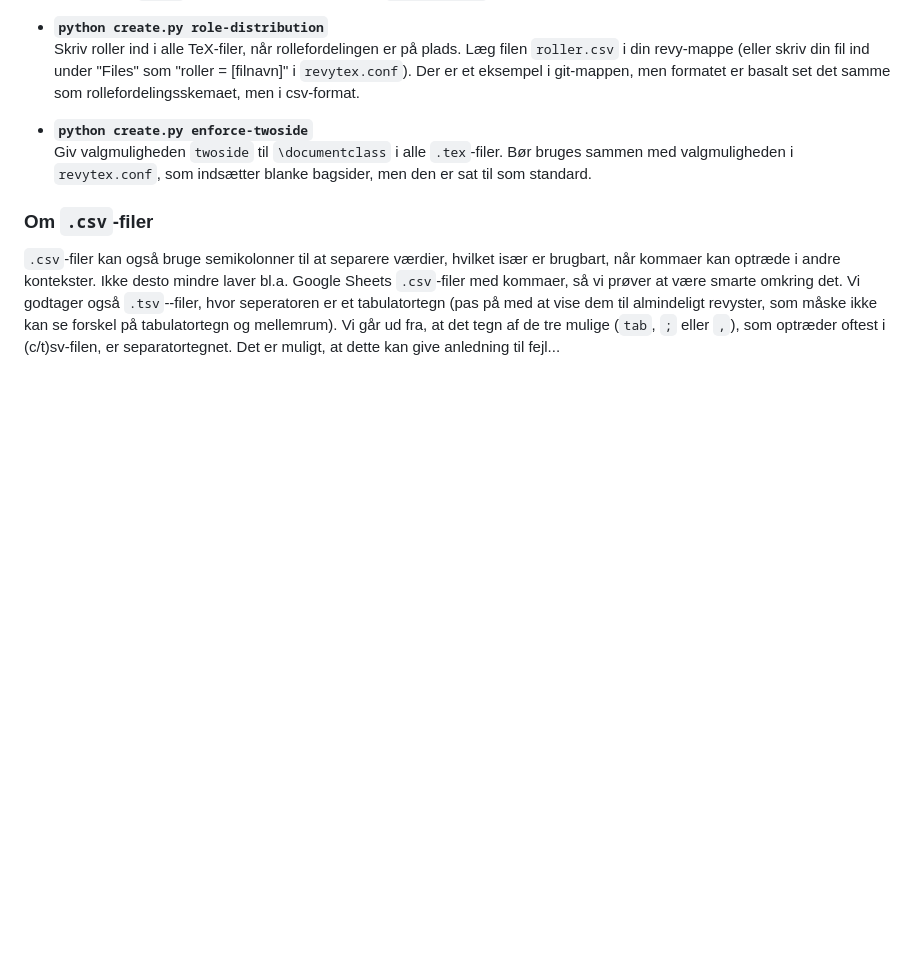
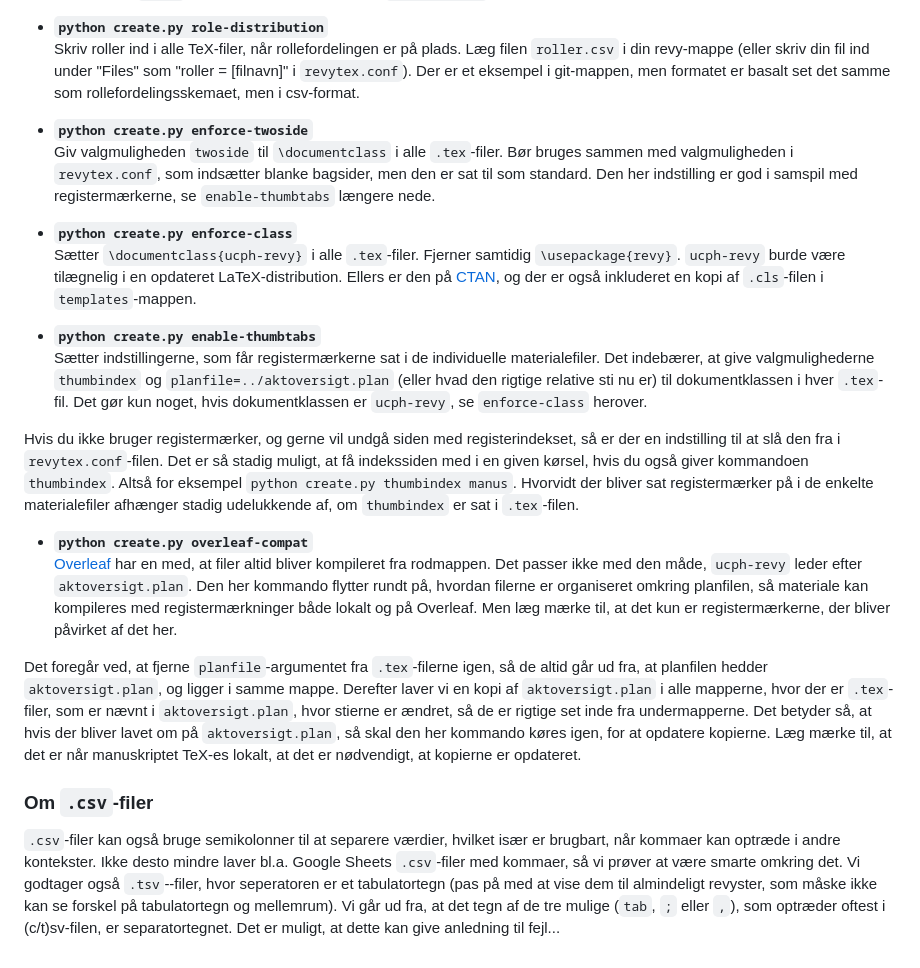
Before and after one commit to FysikRevy/FysikRevyTeX, a Markdown page: README.md, the part around one of its changes. Drawn GitHub-style; blank space fills up the shorter version.

```diff
--- a/README.md
+++ b/README.md
@@ -176,4 +186,18 @@ Revyster husker ikke altid, at skrive det rigtige år, eller den rigtige revy, i
 Skriv roller ind i alle TeX-filer, når rollefordelingen er på plads. Læg filen `roller.csv` i din revy-mappe (eller skriv din fil ind under "Files" som "roller = [filnavn]" i `revytex.conf`). Der er et eksempel i git-mappen, men formatet er basalt set det samme som rollefordelingsskemaet, men i csv-format.
 
 * **`python create.py enforce-twoside`**
-Giv valgmuligheden `twoside` til `\documentclass` i alle `.tex`-filer. Bør bruges sammen med valgmuligheden i `revytex.conf`, som indsætter blanke bagsider, men den er sat til som standard.
+Giv valgmuligheden `twoside` til `\documentclass` i alle `.tex`-filer. Bør bruges sammen med valgmuligheden i `revytex.conf`, som indsætter blanke bagsider, men den er sat til som standard. Den her indstilling er god i samspil med registermærkerne, se `enable-thumbtabs` længere nede.
+
+* **`python create.py enforce-class`**
+Sætter `\documentclass{ucph-revy}` i alle `.tex`-filer. Fjerner samtidig `\usepackage{revy}`. `ucph-revy` burde være tilægnelig i en opdateret LaTeX-distribution. Ellers er den på [CTAN][ucph-revy], og der er også inkluderet en kopi af `.cls`-filen i `templates`-mappen.
+
+* **`python create.py enable-thumbtabs`**
+Sætter indstillingerne, som får registermærkerne sat i de individuelle materialefiler. Det indebærer, at give valgmulighederne `thumbindex` og `planfile=../aktoversigt.plan` (eller hvad den rigtige relative sti nu er) til dokumentklassen i hver `.tex`-fil. Det gør kun noget, hvis dokumentklassen er `ucph-revy`, se `enforce-class` herover.
+
+Hvis du ikke bruger registermærker, og gerne vil undgå siden med registerindekset, så er der en indstilling til at slå den fra i `revytex.conf`-filen. Det er så stadig muligt, at få indekssiden med i en given kørsel, hvis du også giver kommandoen `thumbindex`. Altså for eksempel `python create.py thumbindex manus`. Hvorvidt der bliver sat registermærker på i de enkelte materialefiler afhænger stadig udelukkende af, om `thumbindex` er sat i `.tex`-filen.
+
+* **`python create.py overleaf-compat`**
+[Overleaf][] har en med, at filer altid bliver kompileret fra rodmappen. Det passer ikke med den måde, `ucph-revy` leder efter `aktoversigt.plan`. Den her kommando flytter rundt på, hvordan filerne er organiseret omkring planfilen, så materiale kan kompileres med registermærkninger både lokalt og på Overleaf. Men læg mærke til, at det kun er registermærkerne, der bliver påvirket af det her.
+
+Det foregår ved, at fjerne `planfile`-argumentet fra `.tex`-filerne igen, så de altid går ud fra, at planfilen hedder `aktoversigt.plan`, og ligger i samme mappe. Derefter laver vi en kopi af `aktoversigt.plan` i alle mapperne, hvor der er `.tex`-filer, som er nævnt i `aktoversigt.plan`, hvor stierne er ændret, så de er rigtige set inde fra undermapperne. Det betyder så, at hvis der bliver lavet om på `aktoversigt.plan`, så skal den her kommando køres igen, for at opdatere kopierne. Læg mærke til, at det er når manuskriptet TeX-es lokalt, at det er nødvendigt, at kopierne er opdateret.
+
```
Also changed, not shown: other parts of README.md (+11 -0 lines), eksempel.png (added), 6 other files.
